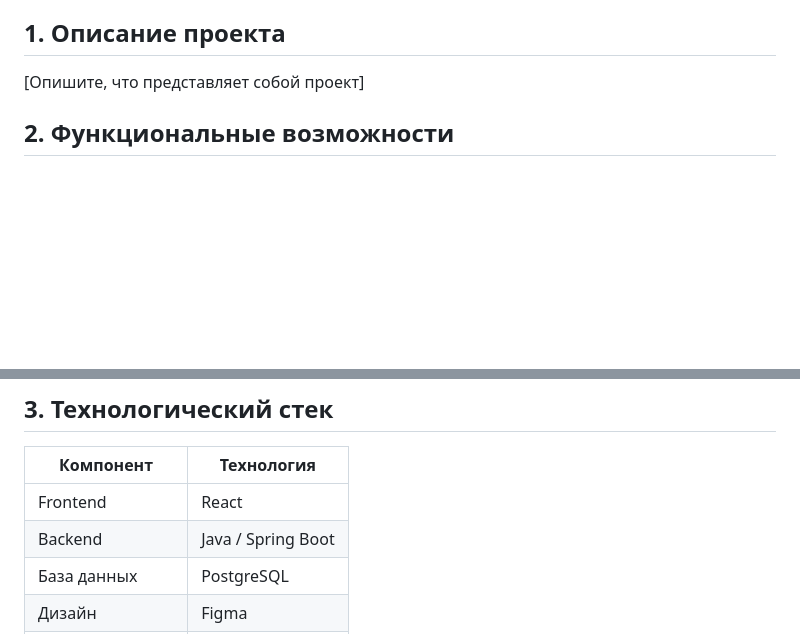
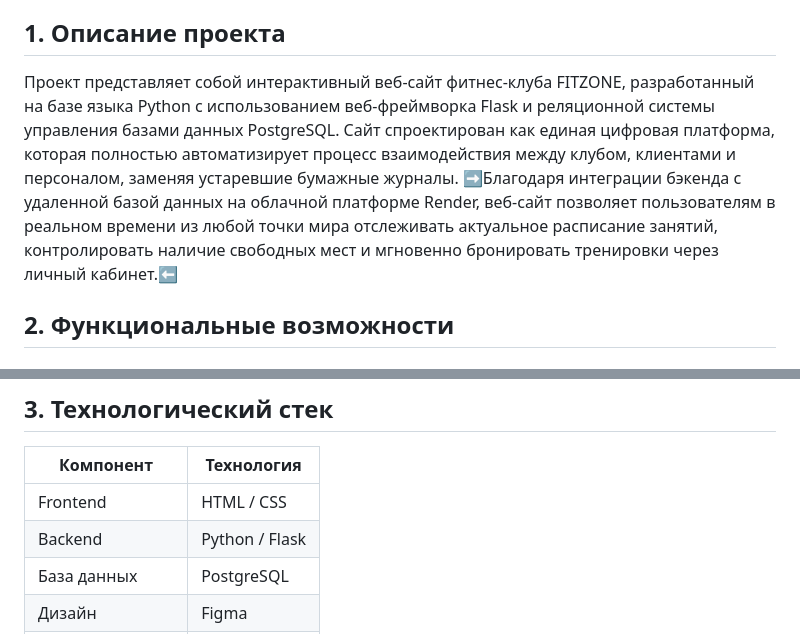
Before and after one commit to danila-ren228/---, a Markdown page: README.md, 2 parts joined by grey strips. Rendered like a GitHub page; blank space fills up the shorter version.

```diff
--- a/README.md
+++ b/README.md
@@ -7,7 +7,7 @@
 
 ## 1. Описание проекта
 
-[Опишите, что представляет собой проект]
+Проект представляет собой интерактивный веб-сайт фитнес-клуба FITZONE, разработанный на базе языка Python с использованием веб-фреймворка Flask и реляционной системы управления базами данных PostgreSQL. Сайт спроектирован как единая цифровая платформа, которая полностью автоматизирует процесс взаимодействия между клубом, клиентами и персоналом, заменяя устаревшие бумажные журналы. ➡️Благодаря интеграции бэкенда с удаленной базой данных на облачной платформе Render, веб-сайт позволяет пользователям в реальном времени из любой точки мира отслеживать актуальное расписание занятий, контролировать наличие свободных мест и мгновенно бронировать тренировки через личный кабинет.⬅️
 
 
 ## 2. Функциональные возможности
@@ -26,8 +26,8 @@
 
 | Компонент | Технология |
 |-----------|------------|
-| Frontend | React |
-| Backend | Java / Spring Boot |
+| Frontend | HTML / CSS |
+| Backend | Python / Flask |
 | База данных | PostgreSQL |
 | Дизайн | Figma |
 | Контроль версий | Git / GitHub |
```
Also changed, not shown: other parts of README.md (+4 -4 lines).
